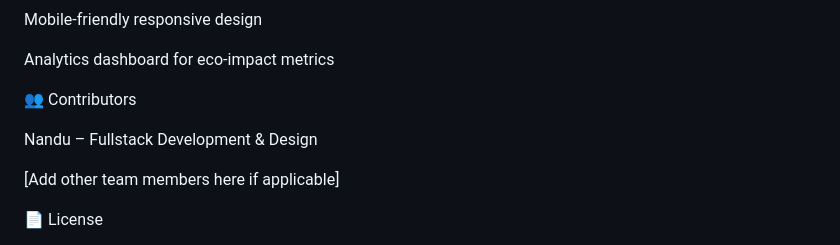
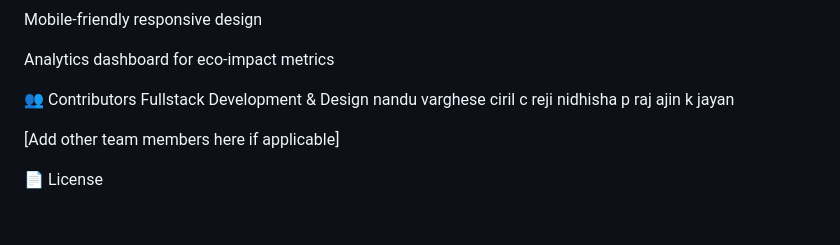
Before and after one commit to ciril7/GreenSWAP, a Markdown page: README.md, the part around the change. Drawn GitHub-style; blank space fills up the shorter version.

```diff
--- a/README.md
+++ b/README.md
@@ -100,8 +100,11 @@ Mobile-friendly responsive design
 Analytics dashboard for eco-impact metrics
 
 👥 Contributors
-
-Nandu – Fullstack Development & Design
+Fullstack Development & Design
+nandu varghese
+ciril c reji
+nidhisha p raj
+ajin k jayan
 
 [Add other team members here if applicable]
 
```
